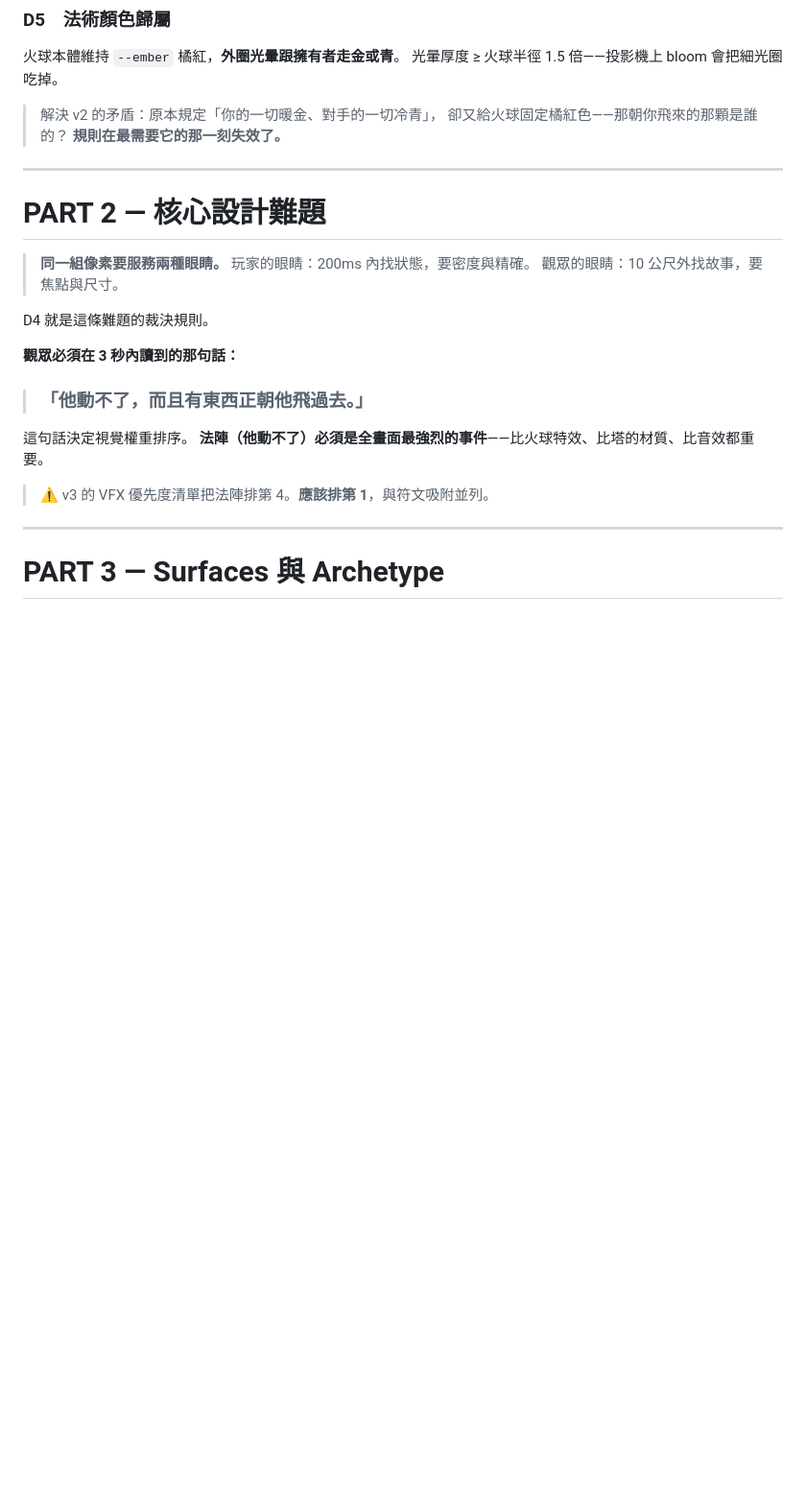
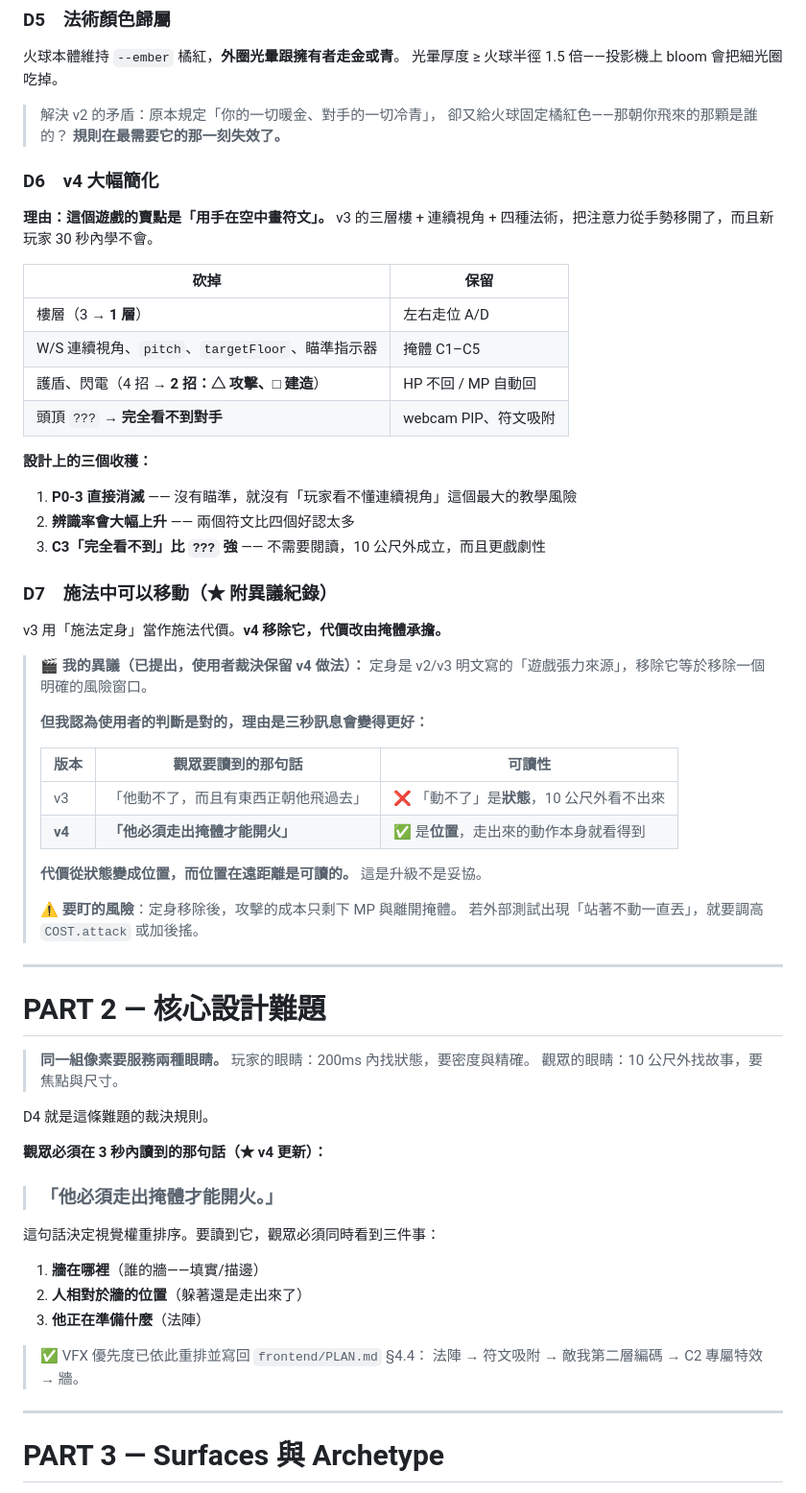
Before and after one commit to Ivan53040/Hackathon_2026, a Markdown page: .design/00-brief.md, the part around one of its changes. Shown at 96% size. Drawn GitHub-style; blank space fills up the shorter version.

Commit message:
docs(design): add stage 0-2 design artifacts

```diff
--- a/.design/00-brief.md
+++ b/.design/00-brief.md
@@ -59,6 +59,42 @@ Track A（完整流程）　·　2026-08-21　·　設計：角色 D　·　規
 > 卻又給火球固定橘紅色——那朝你飛來的那顆是誰的？
 > **規則在最需要它的那一刻失效了。**
 
+### D6　v4 大幅簡化
+
+**理由：這個遊戲的賣點是「用手在空中畫符文」。**
+v3 的三層樓 + 連續視角 + 四種法術，把注意力從手勢移開了，而且新玩家 30 秒內學不會。
+
+| 砍掉 | 保留 |
+|---|---|
+| 樓層（3 → **1 層**） | 左右走位 A/D |
+| W/S 連續視角、`pitch`、`targetFloor`、瞄準指示器 | 掩體 C1–C5 |
+| 護盾、閃電（4 招 → **2 招：△ 攻擊、□ 建造**） | HP 不回 / MP 自動回 |
+| 頭頂 `???` → **完全看不到對手** | webcam PIP、符文吸附 |
+
+**設計上的三個收穫：**
+1. **P0-3 直接消滅** —— 沒有瞄準，就沒有「玩家看不懂連續視角」這個最大的教學風險
+2. **辨識率會大幅上升** —— 兩個符文比四個好認太多
+3. **C3「完全看不到」比 `???` 強** —— 不需要閱讀，10 公尺外成立，而且更戲劇性
+
+### D7　施法中可以移動（★ 附異議紀錄）
+
+v3 用「施法定身」當作施法代價。**v4 移除它，代價改由掩體承擔。**
+
+> **🎬 我的異議（已提出，使用者裁決保留 v4 做法）：**
+> 定身是 v2/v3 明文寫的「遊戲張力來源」，移除它等於移除一個明確的風險窗口。
+>
+> **但我認為使用者的判斷是對的，理由是三秒訊息會變得更好：**
+>
+> | 版本 | 觀眾要讀到的那句話 | 可讀性 |
+> |---|---|---|
+> | v3 | 「他動不了，而且有東西正朝他飛過去」 | ❌ 「動不了」是**狀態**，10 公尺外看不出來 |
+> | **v4** | **「他必須走出掩體才能開火」** | ✅ 是**位置**，走出來的動作本身就看得到 |
+>
+> **代價從狀態變成位置，而位置在遠距離是可讀的。** 這是升級不是妥協。
+>
+> ⚠️ **要盯的風險**：定身移除後，攻擊的成本只剩下 MP 與離開掩體。
+> 若外部測試出現「站著不動一直丟」，就要調高 `COST.attack` 或加後搖。
+
 ---
 
 # PART 2 — 核心設計難題
@@ -69,14 +105,17 @@ Track A（完整流程）　·　2026-08-21　·　設計：角色 D　·　規
 
 D4 就是這條難題的裁決規則。
 
-**觀眾必須在 3 秒內讀到的那句話：**
+**觀眾必須在 3 秒內讀到的那句話（★ v4 更新）：**
 
-> ### 「他動不了，而且有東西正朝他飛過去。」
+> ### 「他必須走出掩體才能開火。」
 
-這句話決定視覺權重排序。
-**法陣（他動不了）必須是全畫面最強烈的事件**——比火球特效、比塔的材質、比音效都重要。
+這句話決定視覺權重排序。要讀到它，觀眾必須同時看到三件事：
+1. **牆在哪裡**（誰的牆——填實/描邊）
+2. **人相對於牆的位置**（躲著還是走出來了）
+3. **他正在準備什麼**（法陣）
 
-> ⚠️ v3 的 VFX 優先度清單把法陣排第 4。**應該排第 1**，與符文吸附並列。
+> ✅ VFX 優先度已依此重排並寫回 `frontend/PLAN.md` §4.4：
+> 法陣 → 符文吸附 → 敵我第二層編碼 → C2 專屬特效 → 牆。
 
 ---
 
```
Also changed, not shown: other parts of .design/00-brief.md (+18 -21 lines), .design/01-problem.md (+40 -37 lines), .design/02-journey-ia.md (added, +217 -0 lines).
